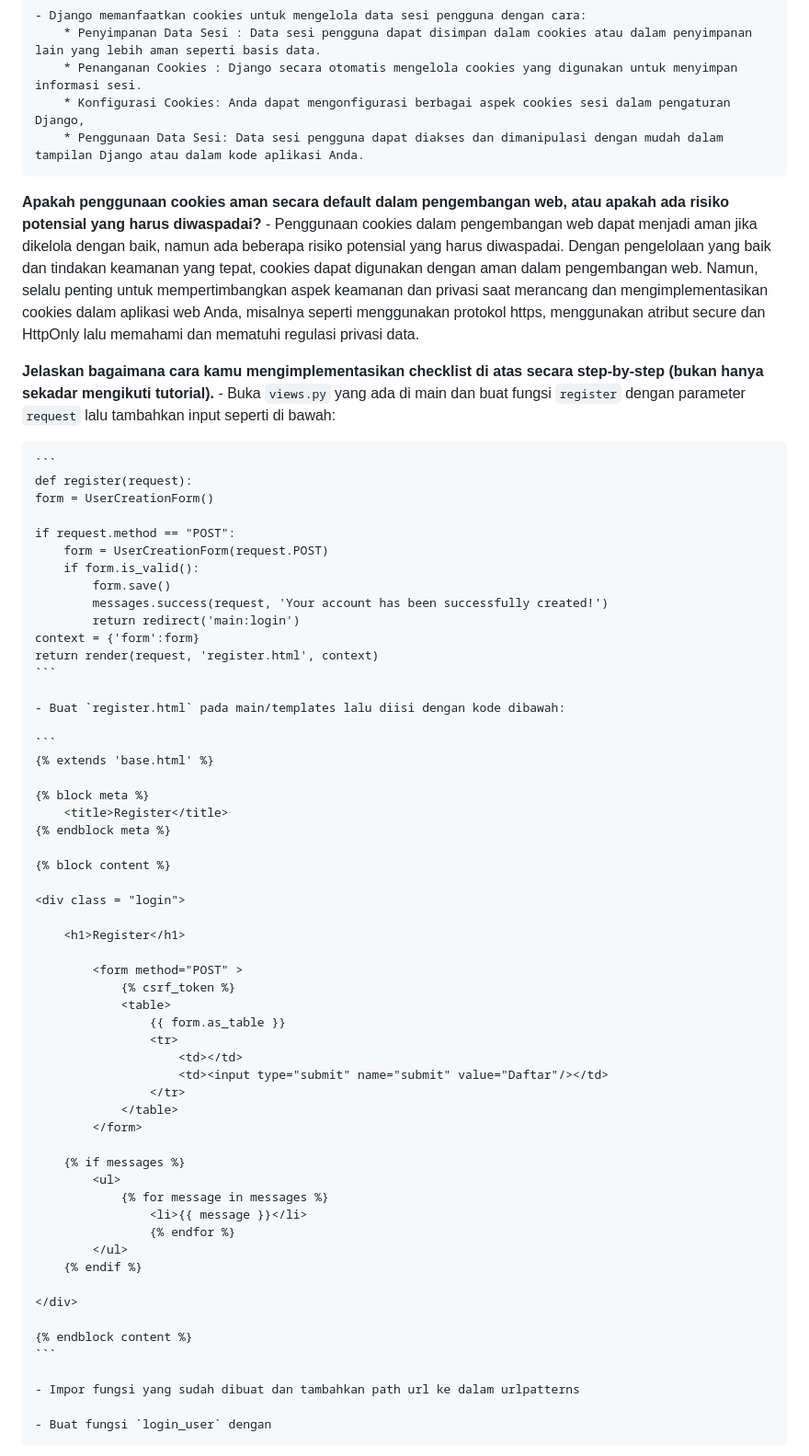
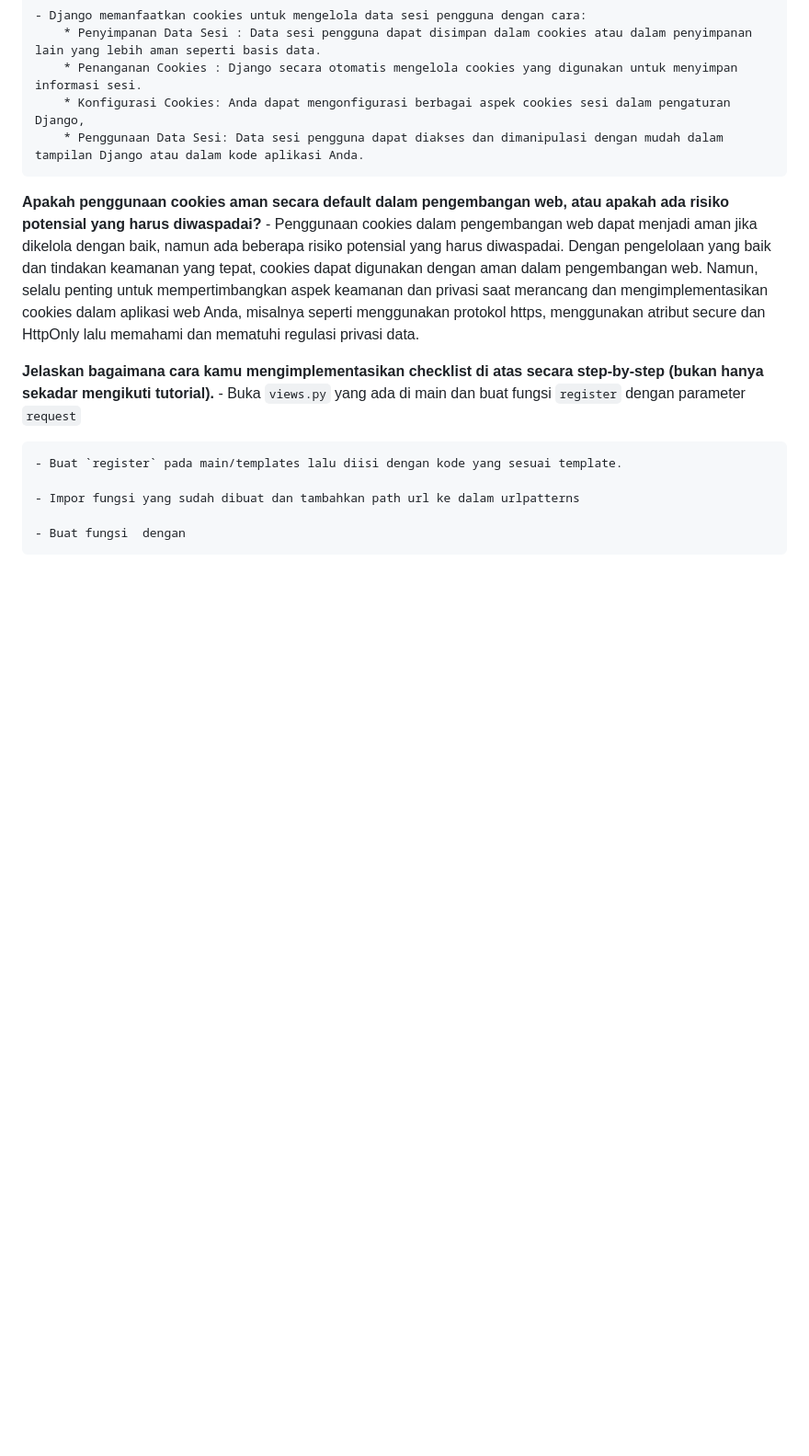
Before and after one commit to KayeyeY/tugas2, a Markdown page: README.md, the part around the change. Shown at 92% size. Rendered like a GitHub page; blank space fills up the shorter version.

Commit message:
readme tugas 4

````diff
--- a/README.md
+++ b/README.md
@@ -164,61 +164,10 @@ LINK REPO : https://github.com/KayeyeY/tugas2.git
     - Penggunaan cookies dalam pengembangan web dapat menjadi aman jika dikelola dengan baik, namun ada beberapa risiko potensial yang harus diwaspadai. Dengan pengelolaan yang baik dan tindakan keamanan yang tepat, cookies dapat digunakan dengan aman dalam pengembangan web. Namun, selalu penting untuk mempertimbangkan aspek keamanan dan privasi saat merancang dan mengimplementasikan cookies dalam aplikasi web Anda, misalnya seperti menggunakan protokol https, menggunakan atribut secure dan HttpOnly lalu memahami dan mematuhi regulasi privasi data.
 
 **Jelaskan bagaimana cara kamu mengimplementasikan checklist di atas secara step-by-step (bukan hanya sekadar mengikuti tutorial).**
-    - Buka `views.py` yang ada di main dan buat fungsi `register` dengan parameter `request` lalu tambahkan input seperti di bawah:
+    - Buka `views.py` yang ada di main dan buat fungsi `register` dengan parameter `request`
 
-    ```
-    def register(request):
-    form = UserCreationForm()
-
-    if request.method == "POST":
-        form = UserCreationForm(request.POST)
-        if form.is_valid():
-            form.save()
-            messages.success(request, 'Your account has been successfully created!')
-            return redirect('main:login')
-    context = {'form':form}
-    return render(request, 'register.html', context)
-    ```
-
-    - Buat `register.html` pada main/templates lalu diisi dengan kode dibawah:
-
-    ```
-    {% extends 'base.html' %}
-
-    {% block meta %}
-        <title>Register</title>
-    {% endblock meta %}
-
-    {% block content %}
-
-    <div class = "login">
-
-        <h1>Register</h1>
-
-            <form method="POST" >
-                {% csrf_token %}
-                <table>
-                    {{ form.as_table }}
-                    <tr>
-                        <td></td>
-                        <td><input type="submit" name="submit" value="Daftar"/></td>
-                    </tr>
-                </table>
-            </form>
-
-        {% if messages %}
-            <ul>
-                {% for message in messages %}
-                    <li>{{ message }}</li>
-                    {% endfor %}
-            </ul>
-        {% endif %}
-
-    </div>
-
-    {% endblock content %}
-    ```
+    - Buat `register` pada main/templates lalu diisi dengan kode yang sesuai template.
 
     - Impor fungsi yang sudah dibuat dan tambahkan path url ke dalam urlpatterns
 
-    - Buat fungsi `login_user` dengan
+    - Buat fungsi  dengan
````
